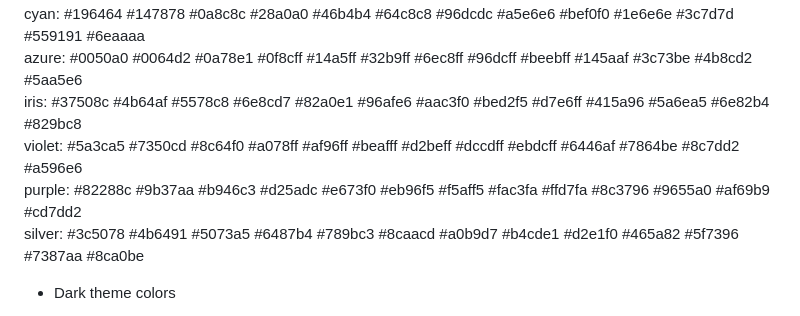
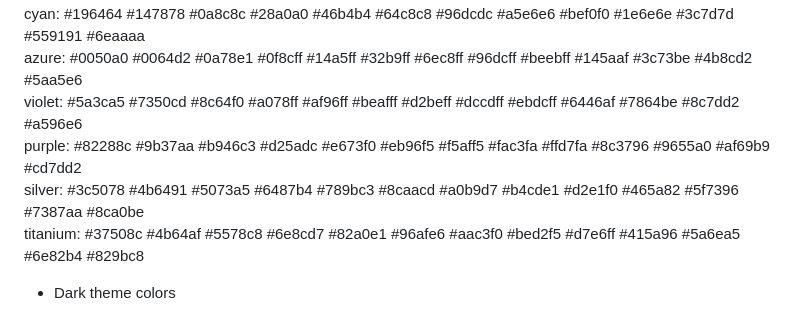
Before and after one commit to Photonico/Photonica, a Markdown page: note.md, the part around the change. Drawn GitHub-style.

Commit message:
change a color group name

```diff
--- a/note.md
+++ b/note.md
@@ -59,10 +59,10 @@ lime:     #64871e #739b1e #82aa1e #96be2d #aacd46 #b9dc6e #c8e696 #d7ebaa #e1f0c
 green:    #19642d #288237 #379b4b #46b45a #6ec878 #87dc9b #afe6b9 #beebbe #c8f0c8 #286e32 #468250 #5a9b64 #6eb478
 cyan:     #196464 #147878 #0a8c8c #28a0a0 #46b4b4 #64c8c8 #96dcdc #a5e6e6 #bef0f0 #1e6e6e #3c7d7d #559191 #6eaaaa
 azure:    #0050a0 #0064d2 #0a78e1 #0f8cff #14a5ff #32b9ff #6ec8ff #96dcff #beebff #145aaf #3c73be #4b8cd2 #5aa5e6
-iris:     #37508c #4b64af #5578c8 #6e8cd7 #82a0e1 #96afe6 #aac3f0 #bed2f5 #d7e6ff #415a96 #5a6ea5 #6e82b4 #829bc8
 violet:   #5a3ca5 #7350cd #8c64f0 #a078ff #af96ff #beafff #d2beff #dccdff #ebdcff #6446af #7864be #8c7dd2 #a596e6
 purple:   #82288c #9b37aa #b946c3 #d25adc #e673f0 #eb96f5 #f5aff5 #fac3fa #ffd7fa #8c3796 #9655a0 #af69b9 #cd7dd2
 silver:   #3c5078 #4b6491 #5073a5 #6487b4 #789bc3 #8caacd #a0b9d7 #b4cde1 #d2e1f0 #465a82 #5f7396 #7387aa #8ca0be
+titanium: #37508c #4b64af #5578c8 #6e8cd7 #82a0e1 #96afe6 #aac3f0 #bed2f5 #d7e6ff #415a96 #5a6ea5 #6e82b4 #829bc8
 
 * Dark theme colors
 
```
